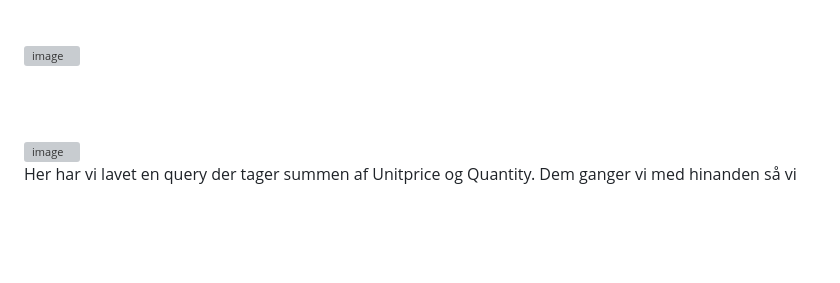
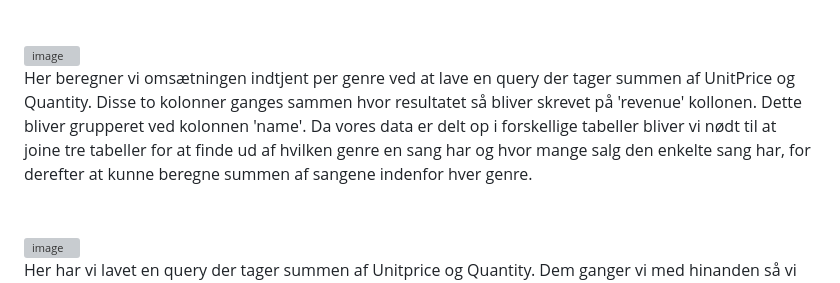
Before and after one commit to kai-thelonious/portfolio-04, a Markdown page: README.md, the part around the change. Drawn GitHub-style; blank space fills up the shorter version; grey boxes are pictures that could not be loaded.

```diff
--- a/README.md
+++ b/README.md
@@ -100,6 +100,7 @@ i hver gruppe. Så gruppere vi hver invoice så de vil tilhøre den samme måned
 <br>
 <img width="1062" height="298" alt="image" src="https://github.com/user-attachments/assets/afb657b7-950a-4ea9-8ea0-f710bb8f909e" />
 <br>
+Her beregner vi omsætningen indtjent per genre ved at lave en query der tager summen af UnitPrice og Quantity. Disse to kolonner ganges sammen hvor resultatet så bliver skrevet på 'revenue' kollonen. Dette bliver grupperet ved kolonnen 'name'. Da vores data er delt op i forskellige tabeller bliver vi nødt til at joine tre tabeller for at finde ud af hvilken genre en sang har og hvor mange salg den enkelte sang har, for derefter at kunne beregne summen af sangene indenfor hver genre.
 <br>
 <br>
 <br>
```
